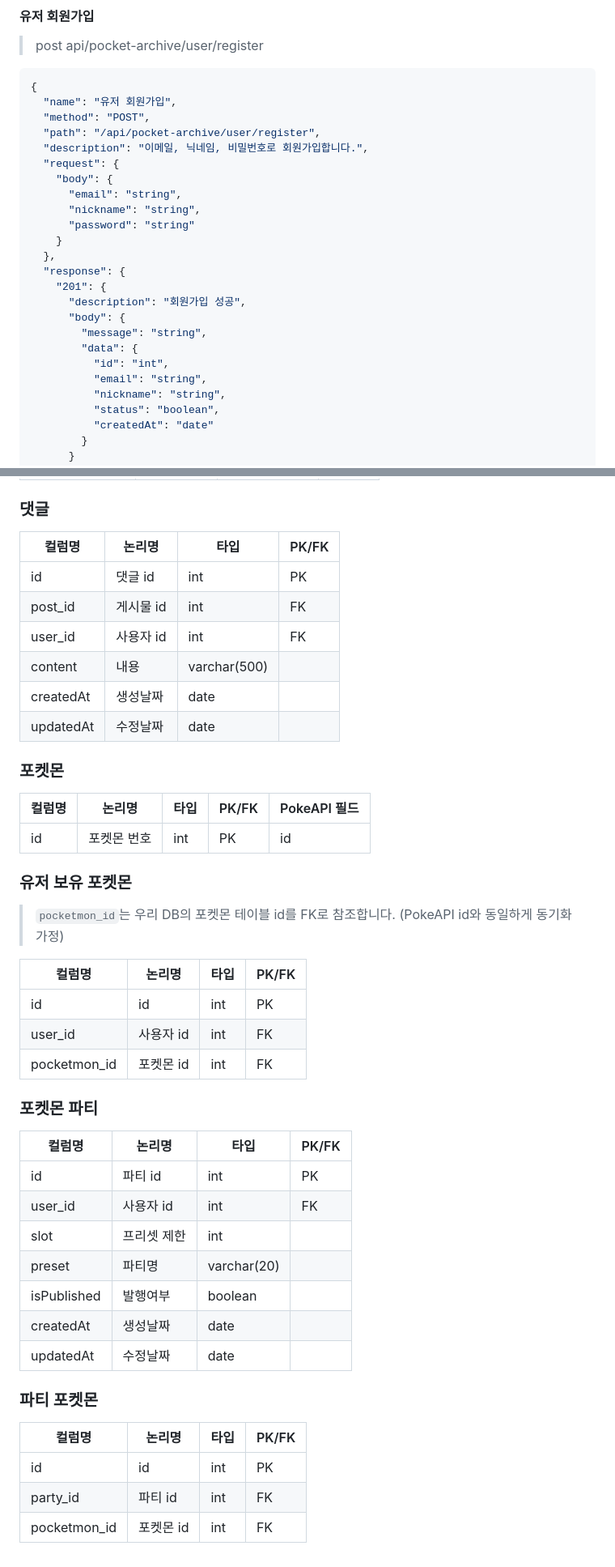
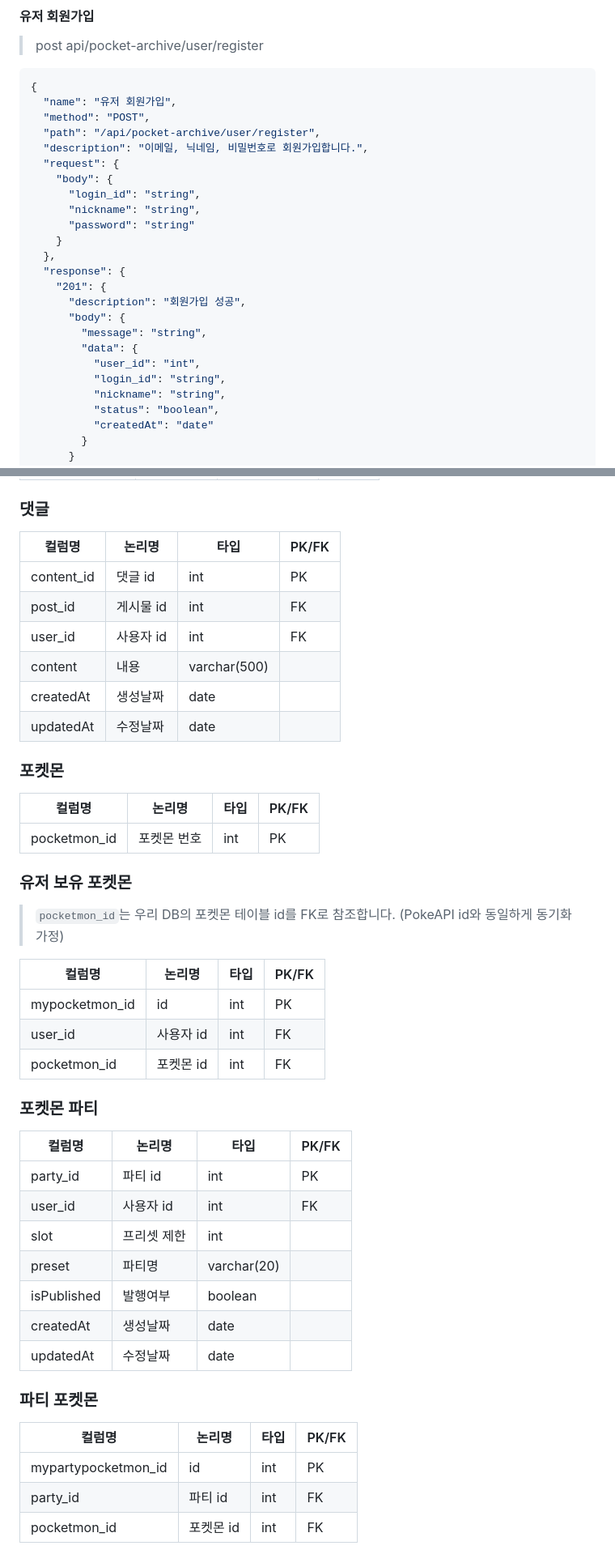
Before and after one commit to FRONTENDBOOTCAMP-17th/pocket-archive, a Markdown page: api.md, 2 parts joined by grey strips. Shown at 81% size. Rendered like a GitHub page.

```diff
--- a/api.md
+++ b/api.md
@@ -46,7 +46,7 @@ Authorization: Bearer {token}
   "description": "이메일, 닉네임, 비밀번호로 회원가입합니다.",
   "request": {
     "body": {
-      "email": "string",
+      "login_id": "string",
       "nickname": "string",
       "password": "string"
     }
@@ -57,8 +57,8 @@ Authorization: Bearer {token}
       "body": {
         "message": "string",
         "data": {
-          "id": "int",
-          "email": "string",
+          "user_id": "int",
+          "login_id": "string",
           "nickname": "string",
           "status": "boolean",
           "createdAt": "date"
@@ -1421,36 +1421,36 @@ query: limit=5
 
 ### 댓글
 
-| 컬럼명    | 논리명    | 타입         | PK/FK |
-| --------- | --------- | ------------ | ----- |
-| id        | 댓글 id   | int          | PK    |
-| post_id   | 게시물 id | int          | FK    |
-| user_id   | 사용자 id | int          | FK    |
-| content   | 내용      | varchar(500) |       |
-| createdAt | 생성날짜  | date         |       |
-| updatedAt | 수정날짜  | date         |       |
+| 컬럼명     | 논리명    | 타입         | PK/FK |
+| ---------- | --------- | ------------ | ----- |
+| content_id | 댓글 id   | int          | PK    |
+| post_id    | 게시물 id | int          | FK    |
+| user_id    | 사용자 id | int          | FK    |
+| content    | 내용      | varchar(500) |       |
+| createdAt  | 생성날짜  | date         |       |
+| updatedAt  | 수정날짜  | date         |       |
 
 ### 포켓몬
 
-| 컬럼명 | 논리명      | 타입 | PK/FK | PokeAPI 필드 |
-| ------ | ----------- | ---- | ----- | ------------ |
-| id     | 포켓몬 번호 | int  | PK    | id           |
+| 컬럼명       | 논리명      | 타입 | PK/FK |
+| ------------ | ----------- | ---- | ----- |
+| pocketmon_id | 포켓몬 번호 | int  | PK    |
 
 ### 유저 보유 포켓몬
 
 > `pocketmon_id`는 우리 DB의 포켓몬 테이블 id를 FK로 참조합니다. (PokeAPI id와 동일하게 동기화 가정)
 
-| 컬럼명       | 논리명    | 타입 | PK/FK |
-| ------------ | --------- | ---- | ----- |
-| id           | id        | int  | PK    |
-| user_id      | 사용자 id | int  | FK    |
-| pocketmon_id | 포켓몬 id | int  | FK    |
+| 컬럼명         | 논리명    | 타입 | PK/FK |
+| -------------- | --------- | ---- | ----- |
+| mypocketmon_id | id        | int  | PK    |
+| user_id        | 사용자 id | int  | FK    |
+| pocketmon_id   | 포켓몬 id | int  | FK    |
 
 ### 포켓몬 파티
 
 | 컬럼명      | 논리명      | 타입        | PK/FK |
 | ----------- | ----------- | ----------- | ----- |
-| id          | 파티 id     | int         | PK    |
+| party_id    | 파티 id     | int         | PK    |
 | user_id     | 사용자 id   | int         | FK    |
 | slot        | 프리셋 제한 | int         |       |
 | preset      | 파티명      | varchar(20) |       |
@@ -1460,8 +1460,8 @@ query: limit=5
 
 ### 파티 포켓몬
 
-| 컬럼명       | 논리명    | 타입 | PK/FK |
-| ------------ | --------- | ---- | ----- |
-| id           | id        | int  | PK    |
-| party_id     | 파티 id   | int  | FK    |
-| pocketmon_id | 포켓몬 id | int  | FK    |
+| 컬럼명              | 논리명    | 타입 | PK/FK |
+| ------------------- | --------- | ---- | ----- |
+| mypartypocketmon_id | id        | int  | PK    |
+| party_id            | 파티 id   | int  | FK    |
+| pocketmon_id        | 포켓몬 id | int  | FK    |
```
Also changed, not shown: other parts of api.md (+62 -62 lines).
